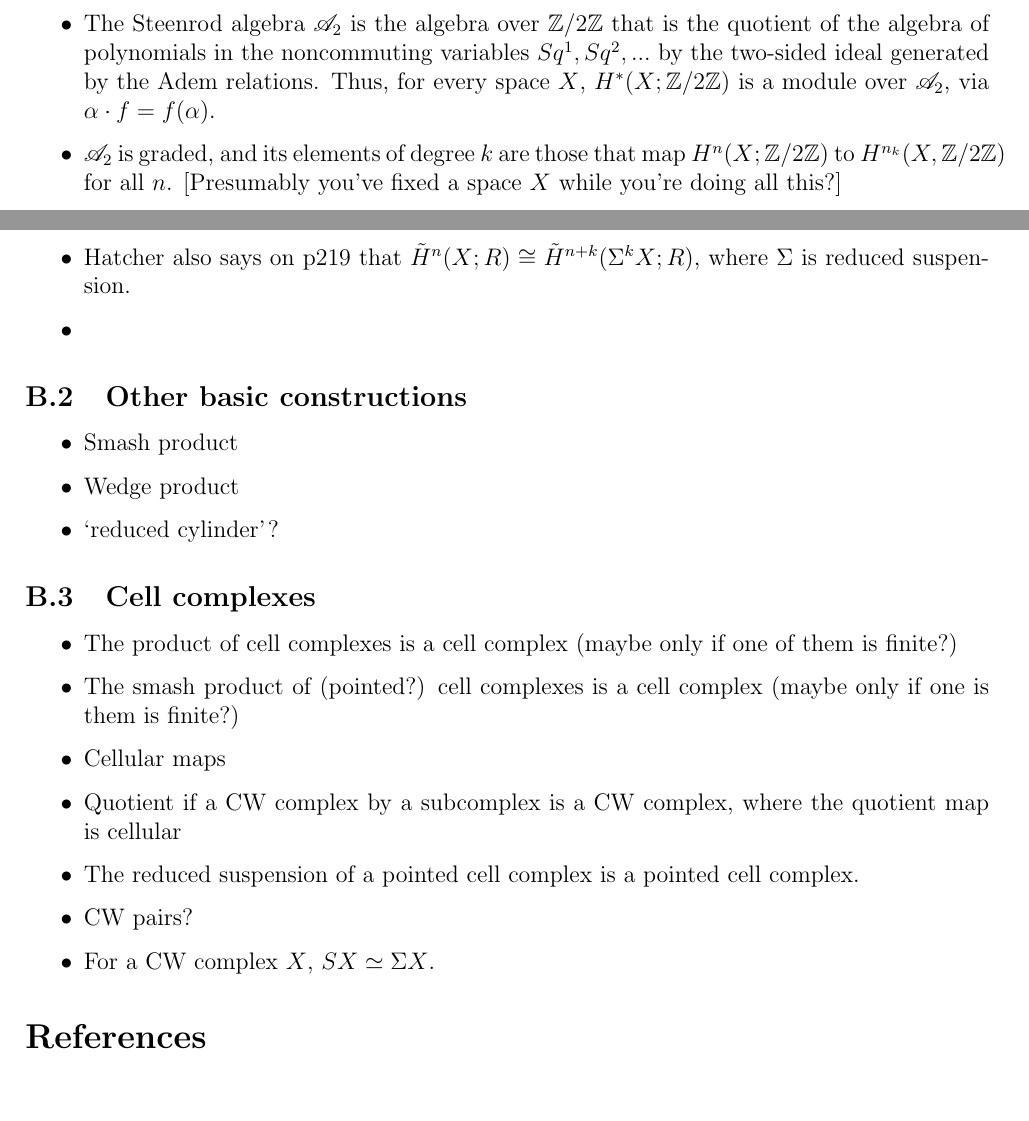
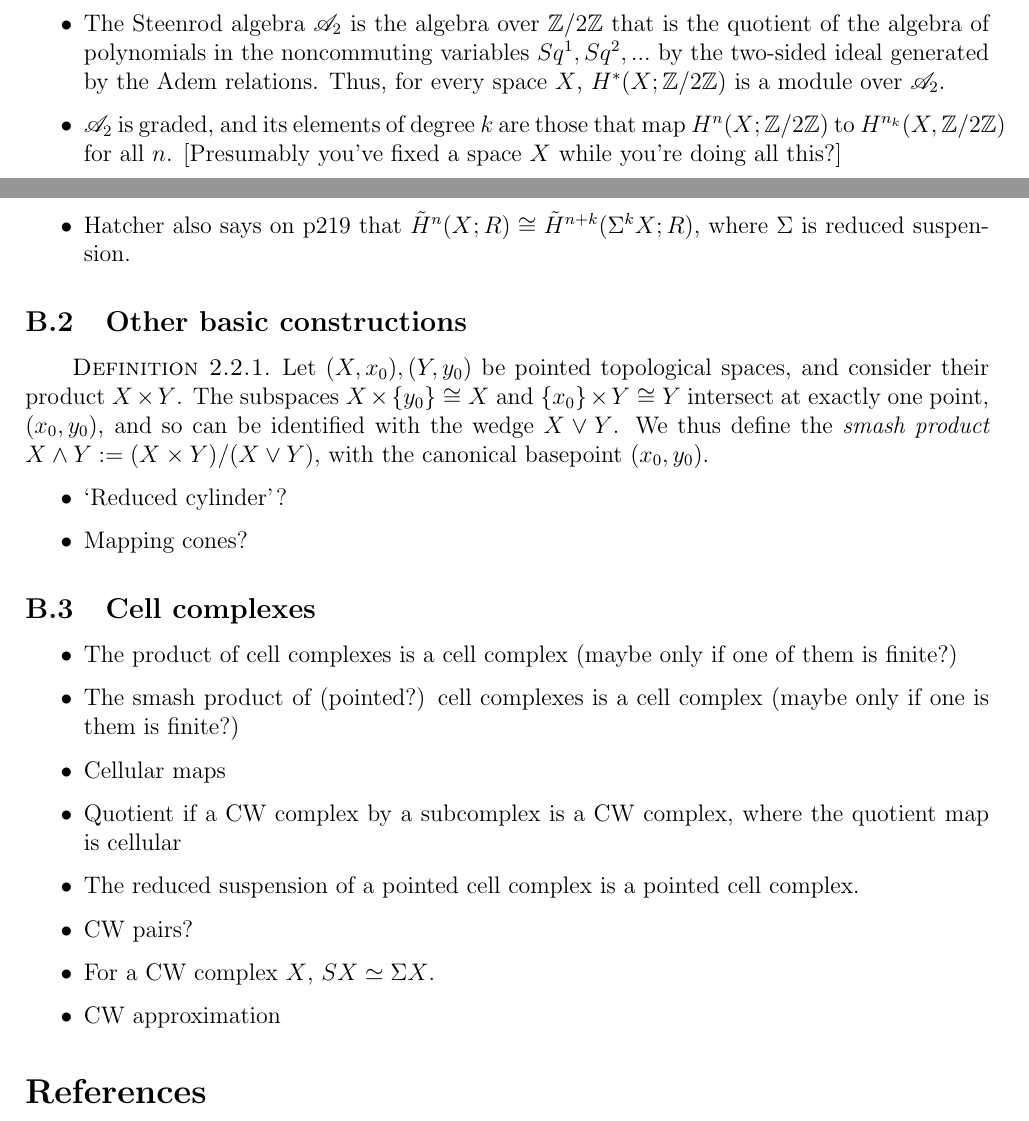
Before and after one commit to al-ramsey/spheres, a LaTeX document (Spheres.tex): two parts of pages 3 and 9 of 10, joined at a grey line, cut so that both start at the same text. Compiled offline with pdfLaTeX.

Commit message:
back to basics

```diff
--- a/Spheres.tex
+++ b/Spheres.tex
@@ -204,7 +204,7 @@ The following is from \autocite{hatcher} 4L.
 \item Adem relations:
 \[Sq^aSq^b=\sum_j {b-j-1\choose a-2j}Sq^{a+b-j}Sq^j \quad \text{if } a<2b,\]
 where \({m \choose n}\) is zero if \(m\) or \(n\) is negative, or \(m<n\), and \({m \choose 0}=1\) for \(m \geq 0\).
-\item The Steenrod algebra \(\mathscr{A}_2\) is the algebra over \(\inte/2\inte\) that is the quotient of the algebra of polynomials in the noncommuting variables \(Sq^1, Sq^2, ...\) by the two-sided ideal generated by the Adem relations. Thus, for every space \(X\), \(H^*(X; \inte/2\inte)\) is a module over \(\mathscr A_2\), via \(\alpha \cdot f = f(\alpha)\).
+\item The Steenrod algebra \(\mathscr{A}_2\) is the algebra over \(\inte/2\inte\) that is the quotient of the algebra of polynomials in the noncommuting variables \(Sq^1, Sq^2, ...\) by the two-sided ideal generated by the Adem relations. Thus, for every space \(X\), \(H^*(X; \inte/2\inte)\) is a module over \(\mathscr A_2\).
 \item \(\mathscr A_2\) is graded, and its elements of degree \(k\) are those that map \(H^n(X; \inte/2\inte)\) to \(H^{n_k}(X, \inte/2\inte)\) for all \(n\). [Presumably you've fixed a space \(X\) while you're doing all this?]
 \end{itemize}
 
@@ -457,15 +457,17 @@ and we define \(\Ext^n_R(M, N)\) to be the \(n\)th homology group of this chain
 \item Reduced suspension
 \item \autocite{hatcher} 2.1 Ex 20 and 2.2 Ex 32: \(\tilde H_n(X)\cong \tilde H_{n+1}(SX)\), where \(S\) is the (non-reduced) suspension.  (MV?)
 \item Hatcher also says on p219 that \(\tilde H^n(X;R)\cong \tilde H^{n+k}(\Sigma^kX;R)\), where \(\Sigma \) is reduced suspension.
-\item
 \end{itemize}
 
 \subsection{Other basic constructions}
 
+\begin{definition}
+Let \((X, x_0), (Y, y_0)\) be pointed topological spaces, and consider their product \(X\times Y\). The subspaces \(X\times\{y_0\}\cong X\) and \(\{x_0\}\times Y\cong Y\) intersect at exactly one point, \((x_0, y_0)\), and so can be identified with the wedge \(X\vee Y\). We thus define the \textit{smash product} \(X\wedge Y:=(X\times Y)/(X\vee Y)\), with the canonical basepoint \((x_0,y_0)\).
+\end{definition}
+
 \begin{itemize}
-\item Smash product
-\item Wedge product
-\item `reduced cylinder'?
+\item `Reduced cylinder'?
+\item Mapping cones?
 \end{itemize}
 
 \subsection{Cell complexes}
@@ -477,6 +479,7 @@ and we define \(\Ext^n_R(M, N)\) to be the \(n\)th homology group of this chain
 \item The reduced suspension of a pointed cell complex is a pointed cell complex.
 \item CW pairs?
 \item For a CW complex \(X\), \(SX\simeq \Sigma X\).
+\item CW approximation
 \end{itemize}
 
 \printbibliography
```
Also changed, not shown: Spheres.pdf, 1 other file.
